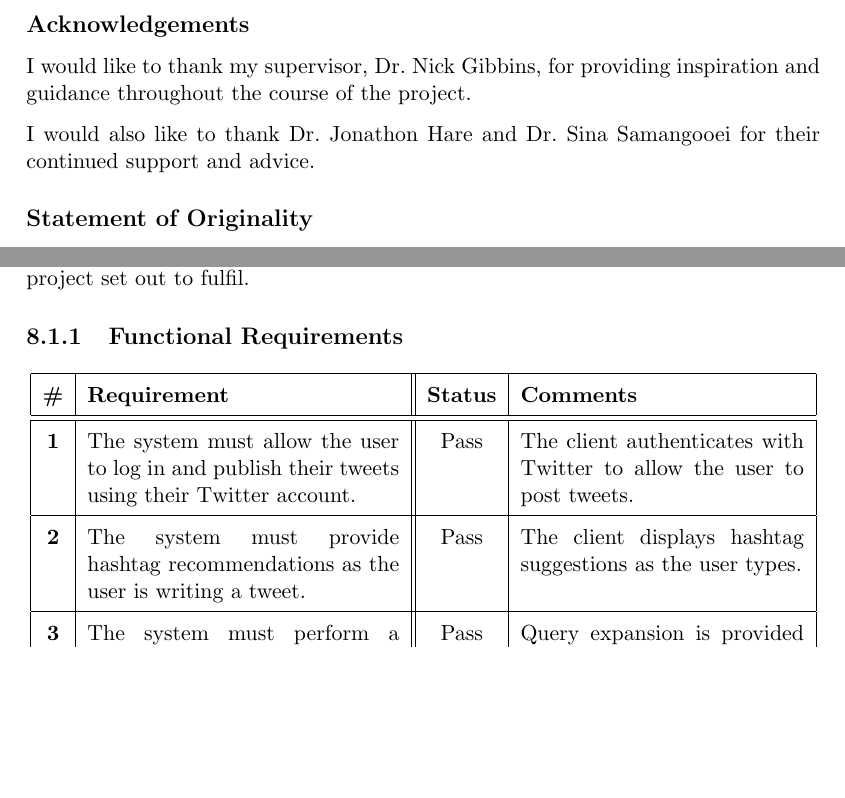
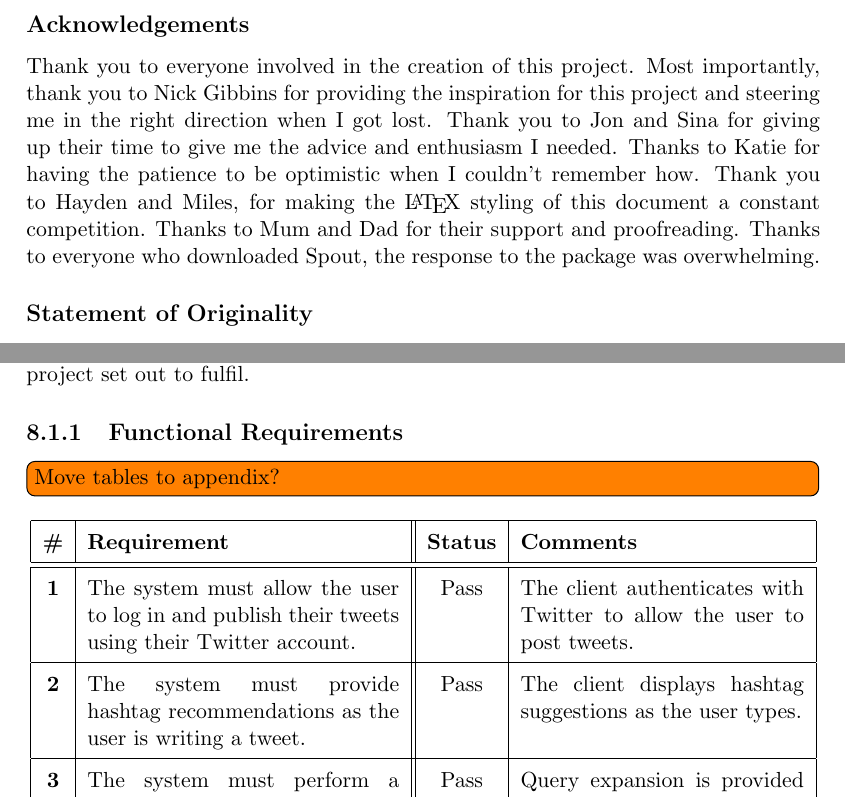
Before and after one commit to daviesjamie/3yp, a LaTeX thesis (deliverables/final/final.tex): two parts of pages 6 and 36 of 51 before the commit and two parts of pages 5 and 35 of 50 after it, joined at a grey line, cut so that both start at the same text, the shorter picture padded with empty space. Compiled offline with pdfLaTeX.

Commit message:
Rewrote acknowledgements.

```diff
--- a/deliverables/final/final.tex
+++ b/deliverables/final/final.tex
@@ -121,9 +119,7 @@ If users are presented with a choice of relevant hashtags when writing a tweet,
 \pagebreak
 
 \subsection*{Acknowledgements}
-I would like to thank my supervisor, Dr.\ Nick Gibbins, for providing inspiration and guidance throughout the course of the project.
-
-I would also like to thank Dr.\ Jonathon Hare and Dr.\ Sina Samangooei for their continued support and advice.
+Thank you to everyone involved in the creation of this project. Most importantly, thank you to Nick Gibbins for providing the inspiration for this project and steering me in the right direction when I got lost. Thank you to Jon and Sina for giving up their time to give me the advice and enthusiasm I needed. Thanks to Katie for having the patience to be optimistic when I couldn't remember how. Thank you to Hayden and Miles, for making the \LaTeX\ styling of this document a constant competition. Thanks to Mum and Dad for their support and proofreading. Thanks to everyone who downloaded Spout, the response to the package was overwhelming.
 
 \subsection*{Statement of Originality}
 
@@ -737,6 +737,7 @@ A critical evaluation was conducted on the system by testing against the formal
 By comparing the implemented system with the formal requirements described in Chapter~\ref{chap:analysis}, it is possible to verify that the system meets the original goals that the project set out to fulfil.
 
 \subsection{Functional Requirements}
+\todo[inline]{Move tables to appendix?}
 \begin{center}
     \begin{longtable}{|c|p{5.5cm}||c|p{5cm}|}
         \hline
```
Also changed, not shown: deliverables/final/final.pdf, deliverables/final/final.tex (6 more changed lines).
